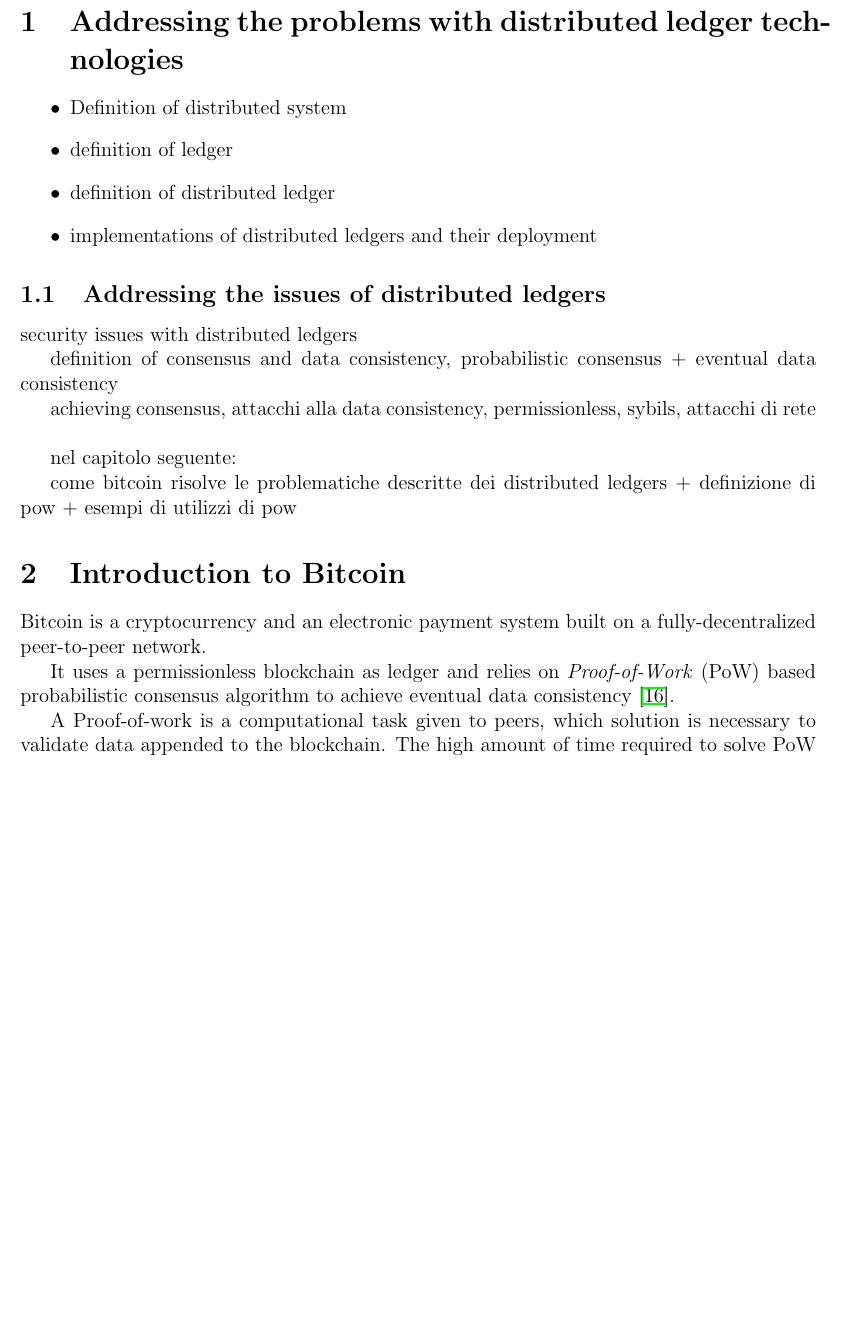
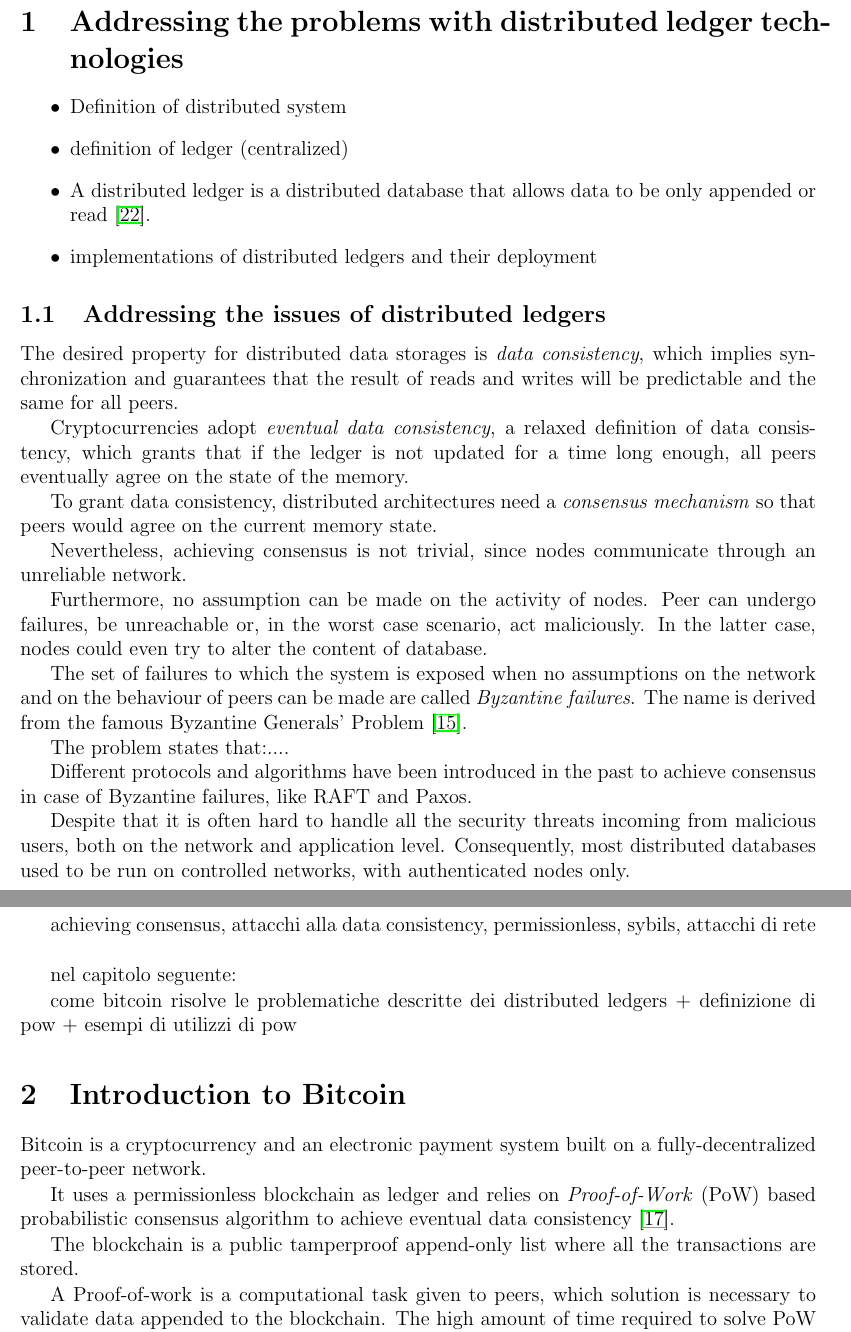
Before and after one commit to ImGilbes/tesi, a LaTeX document (tesi.tex): part of page 1 of 28 before the commit and two parts of pages 1 and 2 of 28 after it, the two joined at a grey line, cut so that both start at the same text, the shorter picture padded with empty space. Compiled offline with pdfLaTeX.

Commit message:
a bit of intros

```diff
--- a/tesi.tex
+++ b/tesi.tex
@@ -24,19 +24,32 @@
 \begin{itemize}
 	\item Definition of distributed system
 
-	\item definition of ledger
+	\item definition of ledger (centralized)
 
-	\item definition of distributed ledger
+	\item A distributed ledger is a distributed database that allows data to be only appended or read~\cite{Sunyaev2020}.
 
 	\item implementations of distributed ledgers and their deployment
 \end{itemize}
 
 \subsection{Addressing the issues of distributed ledgers}\label{ledgerproblems}
-security issues with distributed ledgers
+The desired property  for distributed data storages is \emph{data consistency}, which implies synchronization and guarantees that the result of reads and writes will be predictable and the same for all peers.
 
+Cryptocurrencies adopt \emph{eventual data consistency}, a relaxed definition of data consistency, which grants that if the ledger is not updated for a time long enough, all peers eventually agree on the state of the memory.
 
+To grant data consistency, distributed architectures need a \emph{consensus mechanism} so that peers would agree on the current memory state.
 
-definition of consensus and data consistency, probabilistic consensus + eventual data consistency
+Nevertheless, achieving consensus is not trivial, since nodes communicate through an unreliable network.
+
+Furthermore, no assumption can be made on the activity of nodes. Peer can undergo failures, be unreachable or, in the worst case scenario, act maliciously. In the latter case, nodes could even try to alter the content of database.
+
+The set of failures to which the system is exposed when no assumptions on the network and on the behaviour of peers can be made are called \emph{Byzantine failures}. The name is derived from the famous Byzantine Generals' Problem~\cite{bgp}.
+
+The problem states that:....
+
+Different protocols and algorithms have been introduced in the past to achieve consensus in case of Byzantine failures, like RAFT and Paxos.
+
+Despite that it is often hard to handle all the security threats incoming from malicious users, both on the network and application level. Consequently, most distributed databases used to be run on controlled networks, with authenticated nodes only.
+
 
 
 
@@ -51,6 +64,8 @@
 Bitcoin is a cryptocurrency and an electronic payment system built on a fully-decentralized peer-to-peer network.
 
 It uses a permissionless blockchain as ledger and relies on \emph{Proof-of-Work} (PoW) based probabilistic consensus algorithm to achieve eventual data consistency~\cite{nakamoto}.
+
+The blockchain is a public tamperproof append-only list where all the transactions are stored.
 
 A Proof-of-work is a computational task given to peers, which solution is necessary to validate data appended to the blockchain. The high amount of time required to solve PoW puzzles makes attacks on the consensus algorithm infeasible, under the assumption that no user holds more than 50\% of the computing power on the network (see section~\ref{sec:securityintro}).
 
```
Also changed, not shown: bib.bib (+36 -0 lines), tesi.bbl, tesi.pdf, 4 other files.
